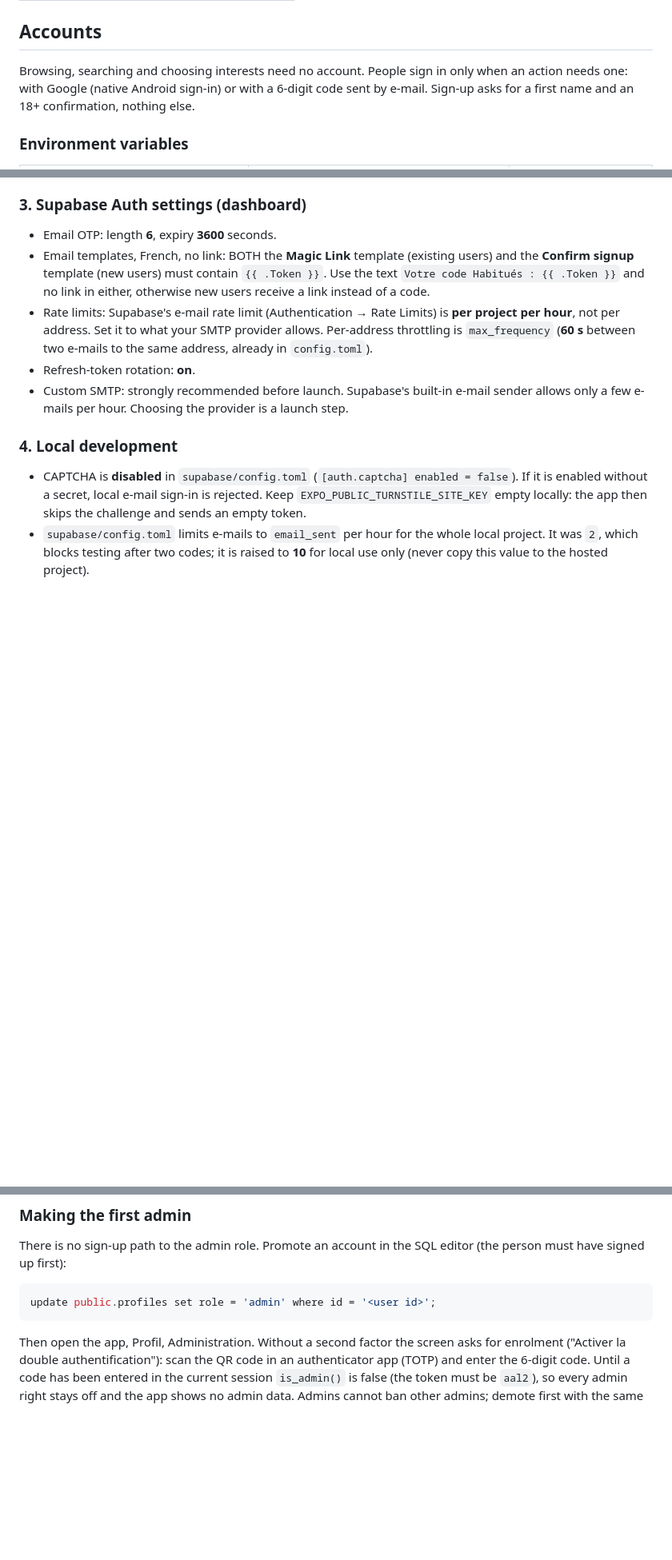
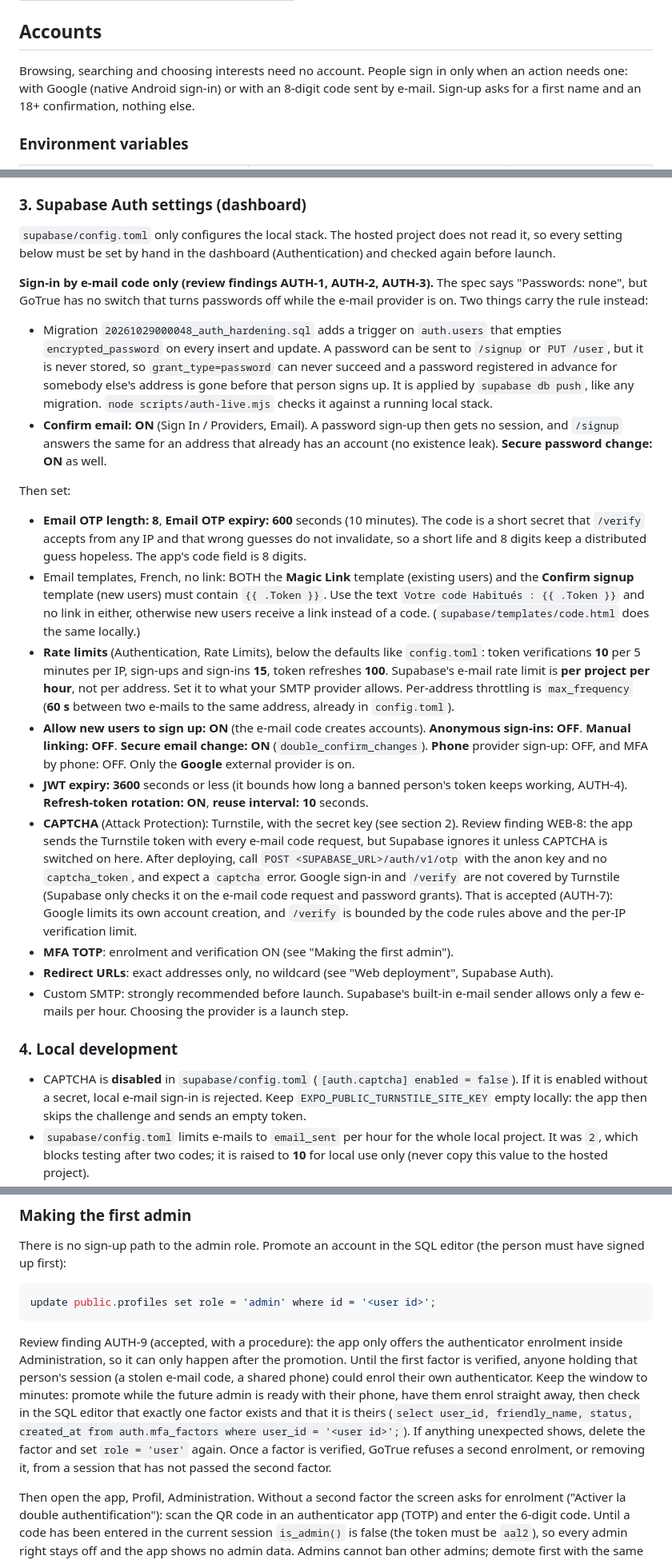
Before and after one commit to William-Aye/Habitu-s, a Markdown page: README.md, 3 parts joined by grey strips. Shown at 80% size. Drawn GitHub-style; blank space fills up the shorter version.

Commit message:
fix(security): AUTH-5 AUTH-6 AUTH-7 AUTH-9 WEB-8 hosted Auth checklist, accepted risks, admin 2FA steps
Co-Authored-By: Claude Opus 5.5 <noreply@anthropic.com>

````diff
--- a/README.md
+++ b/README.md
@@ -38,7 +38,7 @@ The local Supabase stack uses ports in the 553xx range instead of the 543xx defa
 ## Accounts
 
 Browsing, searching and choosing interests need no account. People sign in only when an
-action needs one: with Google (native Android sign-in) or with a 6-digit code sent by e-mail.
+action needs one: with Google (native Android sign-in) or with an 8-digit code sent by e-mail.
 Sign-up asks for a first name and an 18+ confirmation, nothing else.
 
 ### Environment variables
@@ -81,15 +85,50 @@ Sign-up asks for a first name and an 18+ confirmation, nothing else.
 
 ### 3. Supabase Auth settings (dashboard)
 
-- Email OTP: length **6**, expiry **3600** seconds.
+`supabase/config.toml` only configures the local stack. The hosted project does not read it, so every
+setting below must be set by hand in the dashboard (Authentication) and checked again before launch.
+
+**Sign-in by e-mail code only (review findings AUTH-1, AUTH-2, AUTH-3).** The spec says "Passwords: none",
+but GoTrue has no switch that turns passwords off while the e-mail provider is on. Two things carry the
+rule instead:
+
+- Migration `20261029000048_auth_hardening.sql` adds a trigger on `auth.users` that empties
+  `encrypted_password` on every insert and update. A password can be sent to `/signup` or `PUT /user`, but
+  it is never stored, so `grant_type=password` can never succeed and a password registered in advance for
+  somebody else's address is gone before that person signs up. It is applied by `supabase db push`, like
+  any migration. `node scripts/auth-live.mjs` checks it against a running local stack.
+- **Confirm email: ON** (Sign In / Providers, Email). A password sign-up then gets no session, and
+  `/signup` answers the same for an address that already has an account (no existence leak).
+  **Secure password change: ON** as well.
+
+Then set:
+
+- **Email OTP length: 8**, **Email OTP expiry: 600** seconds (10 minutes). The code is a short secret that
+  `/verify` accepts from any IP and that wrong guesses do not invalidate, so a short life and 8 digits keep
+  a distributed guess hopeless. The app's code field is 8 digits.
 - Email templates, French, no link: BOTH the **Magic Link** template (existing users) and the
   **Confirm signup** template (new users) must contain `{{ .Token }}`. Use the text
   `Votre code Habitués : {{ .Token }}` and no link in either, otherwise new users receive a link
-  instead of a code.
-- Rate limits: Supabase's e-mail rate limit (Authentication → Rate Limits) is **per project per
-  hour**, not per address. Set it to what your SMTP provider allows. Per-address throttling is
-  `max_frequency` (**60 s** between two e-mails to the same address, already in `config.toml`).
-- Refresh-token rotation: **on**.
+  instead of a code. (`supabase/templates/code.html` does the same locally.)
+- **Rate limits** (Authentication, Rate Limits), below the defaults like `config.toml`: token verifications
+  **10** per 5 minutes per IP, sign-ups and sign-ins **15**, token refreshes **100**.
+  Supabase's e-mail rate limit is **per project per hour**, not per address. Set it to what your SMTP
+  provider allows. Per-address throttling is `max_frequency` (**60 s** between two e-mails to the same
+  address, already in `config.toml`).
+- **Allow new users to sign up: ON** (the e-mail code creates accounts). **Anonymous sign-ins: OFF**.
+  **Manual linking: OFF**. **Secure email change: ON** (`double_confirm_changes`). **Phone** provider
+  sign-up: OFF, and MFA by phone: OFF. Only the **Google** external provider is on.
+- **JWT expiry: 3600** seconds or less (it bounds how long a banned person's token keeps working, AUTH-4).
+  **Refresh-token rotation: ON**, **reuse interval: 10** seconds.
+- **CAPTCHA** (Attack Protection): Turnstile, with the secret key (see section 2). Review finding WEB-8:
+  the app sends the Turnstile token with every e-mail code request, but Supabase ignores it unless CAPTCHA
+  is switched on here. After deploying, call `POST <SUPABASE_URL>/auth/v1/otp` with the anon key and no
+  `captcha_token`, and expect a `captcha` error. Google sign-in and `/verify` are not covered by Turnstile
+  (Supabase only checks it on the e-mail code request and password grants). That is accepted (AUTH-7):
+  Google limits its own account creation, and `/verify` is bounded by the code rules above and the
+  per-IP verification limit.
+- **MFA TOTP**: enrolment and verification ON (see "Making the first admin").
+- **Redirect URLs**: exact addresses only, no wildcard (see "Web deployment", Supabase Auth).
 - Custom SMTP: strongly recommended before launch. Supabase's built-in e-mail sender allows only
   a few e-mails per hour. Choosing the provider is a launch step.
 
@@ -241,6 +280,15 @@ have signed up first):
 ```sql
 update public.profiles set role = 'admin' where id = '<user id>';
 ```
+
+Review finding AUTH-9 (accepted, with a procedure): the app only offers the authenticator enrolment inside
+Administration, so it can only happen after the promotion. Until the first factor is verified, anyone holding
+that person's session (a stolen e-mail code, a shared phone) could enrol their own authenticator. Keep the
+window to minutes: promote while the future admin is ready with their phone, have them enrol straight away,
+then check in the SQL editor that exactly one factor exists and that it is theirs
+(`select user_id, friendly_name, status, created_at from auth.mfa_factors where user_id = '<user id>';`).
+If anything unexpected shows, delete the factor and set `role = 'user'` again. Once a factor is verified,
+GoTrue refuses a second enrolment, or removing it, from a session that has not passed the second factor.
 
 Then open the app, Profil, Administration. Without a second factor the screen asks for
 enrolment ("Activer la double authentification"): scan the QR code in an authenticator app (TOTP)
````
Also changed, not shown: other parts of README.md (+8 -3 lines).
